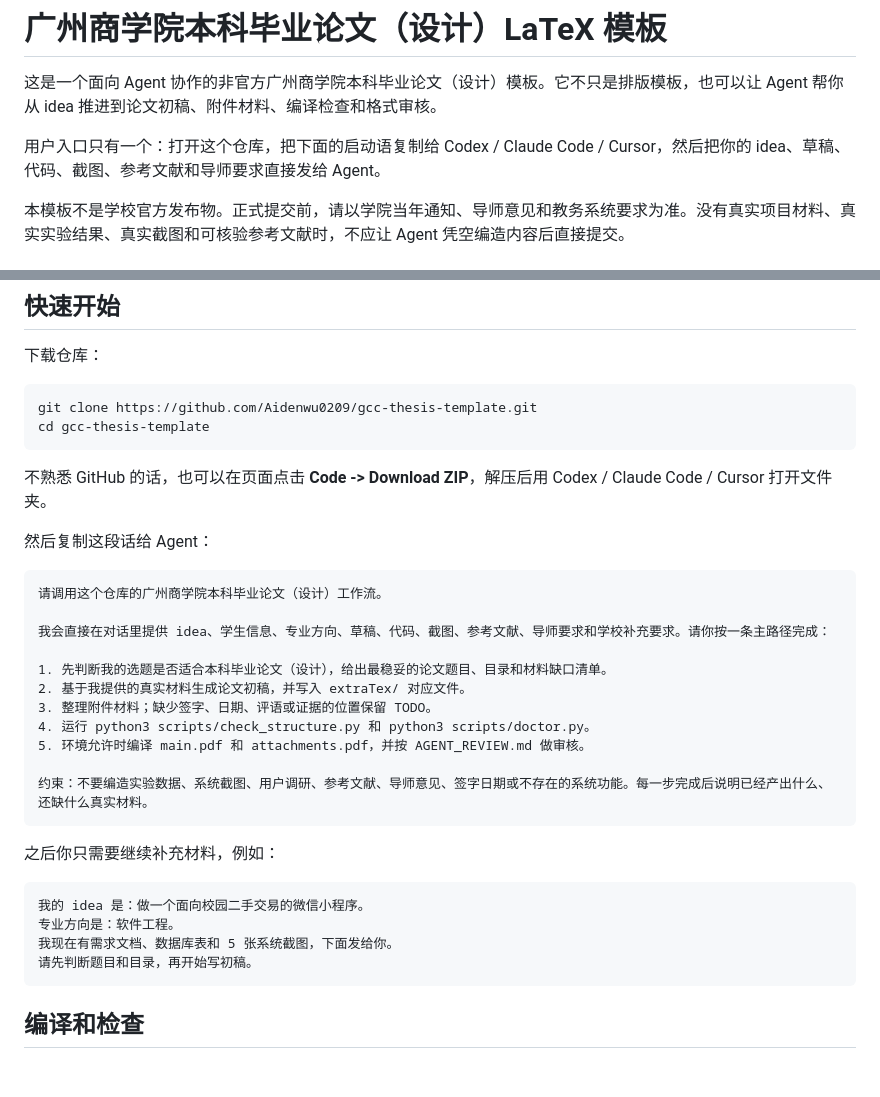
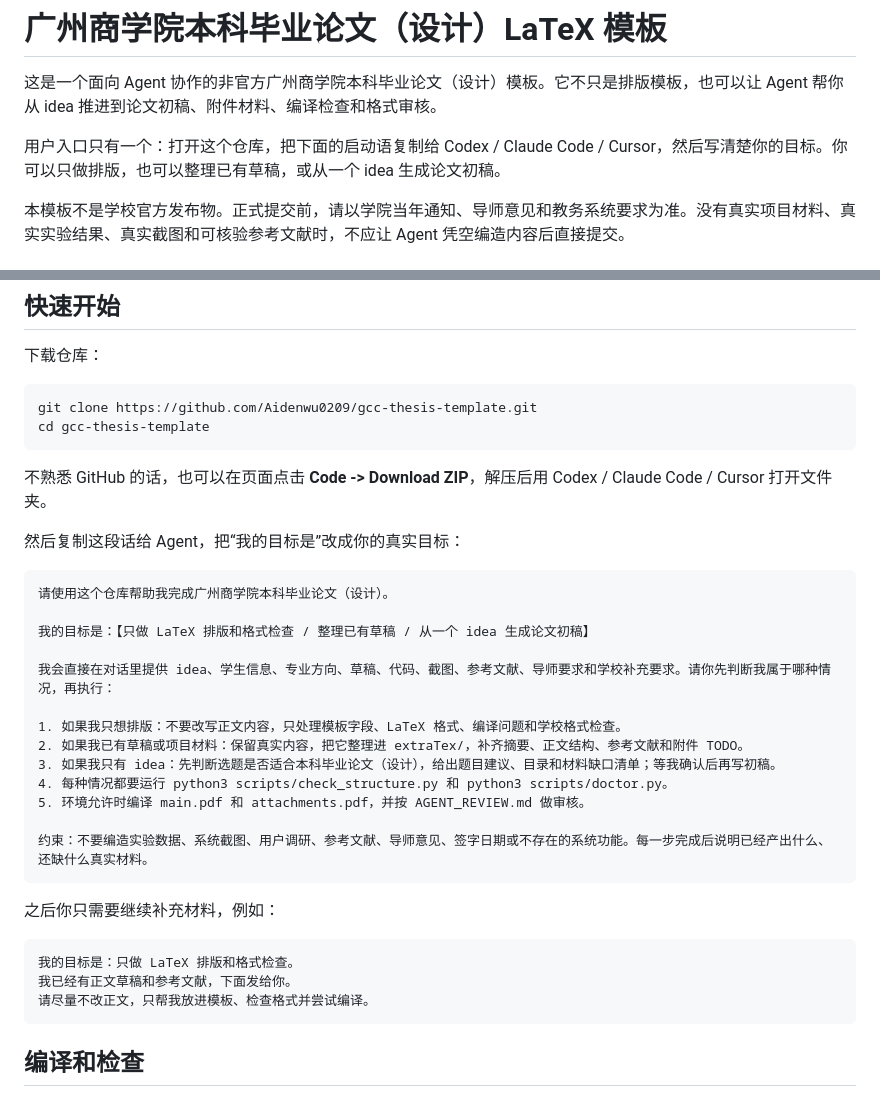
Before and after one commit to Aidenwu0209/gcc-thesis-template, a Markdown page: README.md, 2 parts joined by grey strips. Rendered like a GitHub page; blank space fills up the shorter version.

````diff
--- a/README.md
+++ b/README.md
@@ -2,7 +2,7 @@
 
 这是一个面向 Agent 协作的非官方广州商学院本科毕业论文（设计）模板。它不只是排版模板，也可以让 Agent 帮你从 idea 推进到论文初稿、附件材料、编译检查和格式审核。
 
-用户入口只有一个：打开这个仓库，把下面的启动语复制给 Codex / Claude Code / Cursor，然后把你的 idea、草稿、代码、截图、参考文献和导师要求直接发给 Agent。
+用户入口只有一个：打开这个仓库，把下面的启动语复制给 Codex / Claude Code / Cursor，然后写清楚你的目标。你可以只做排版，也可以整理已有草稿，或从一个 idea 生成论文初稿。
 
 本模板不是学校官方发布物。正式提交前，请以学院当年通知、导师意见和教务系统要求为准。没有真实项目材料、真实实验结果、真实截图和可核验参考文献时，不应让 Agent 凭空编造内容后直接提交。
 
@@ -26,17 +26,19 @@ cd gcc-thesis-template
 
 不熟悉 GitHub 的话，也可以在页面点击 **Code -> Download ZIP**，解压后用 Codex / Claude Code / Cursor 打开文件夹。
 
-然后复制这段话给 Agent：
+然后复制这段话给 Agent，把“我的目标是”改成你的真实目标：
 
 ```text
-请调用这个仓库的广州商学院本科毕业论文（设计）工作流。
+请使用这个仓库帮助我完成广州商学院本科毕业论文（设计）。
 
-我会直接在对话里提供 idea、学生信息、专业方向、草稿、代码、截图、参考文献、导师要求和学校补充要求。请你按一条主路径完成：
+我的目标是：【只做 LaTeX 排版和格式检查 / 整理已有草稿 / 从一个 idea 生成论文初稿】
 
-1. 先判断我的选题是否适合本科毕业论文（设计），给出最稳妥的论文题目、目录和材料缺口清单。
-2. 基于我提供的真实材料生成论文初稿，并写入 extraTex/ 对应文件。
-3. 整理附件材料；缺少签字、日期、评语或证据的位置保留 TODO。
-4. 运行 python3 scripts/check_structure.py 和 python3 scripts/doctor.py。
+我会直接在对话里提供 idea、学生信息、专业方向、草稿、代码、截图、参考文献、导师要求和学校补充要求。请你先判断我属于哪种情况，再执行：
+
+1. 如果我只想排版：不要改写正文内容，只处理模板字段、LaTeX 格式、编译问题和学校格式检查。
+2. 如果我已有草稿或项目材料：保留真实内容，把它整理进 extraTex/，补齐摘要、正文结构、参考文献和附件 TODO。
+3. 如果我只有 idea：先判断选题是否适合本科毕业论文（设计），给出题目建议、目录和材料缺口清单；等我确认后再写初稿。
+4. 每种情况都要运行 python3 scripts/check_structure.py 和 python3 scripts/doctor.py。
 5. 环境允许时编译 main.pdf 和 attachments.pdf，并按 AGENT_REVIEW.md 做审核。
 
 约束：不要编造实验数据、系统截图、用户调研、参考文献、导师意见、签字日期或不存在的系统功能。每一步完成后说明已经产出什么、还缺什么真实材料。
@@ -45,10 +47,9 @@ cd gcc-thesis-template
 之后你只需要继续补充材料，例如：
 
 ```text
-我的 idea 是：做一个面向校园二手交易的微信小程序。
-专业方向是：软件工程。
-我现在有需求文档、数据库表和 5 张系统截图，下面发给你。
-请先判断题目和目录，再开始写初稿。
+我的目标是：只做 LaTeX 排版和格式检查。
+我已经有正文草稿和参考文献，下面发给你。
+请尽量不改正文，只帮我放进模板、检查格式并尝试编译。
 ```
 
 ## 编译和检查
````
Also changed, not shown: AGENTS.md (+4 -2 lines), docs/agent-skills-workflow.md (+20 -17 lines).
